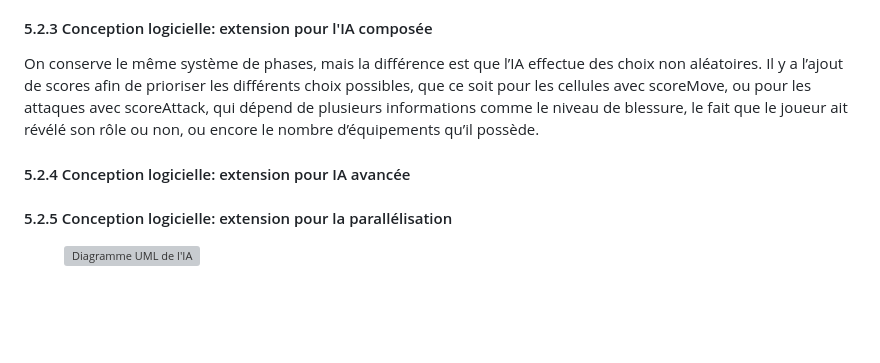
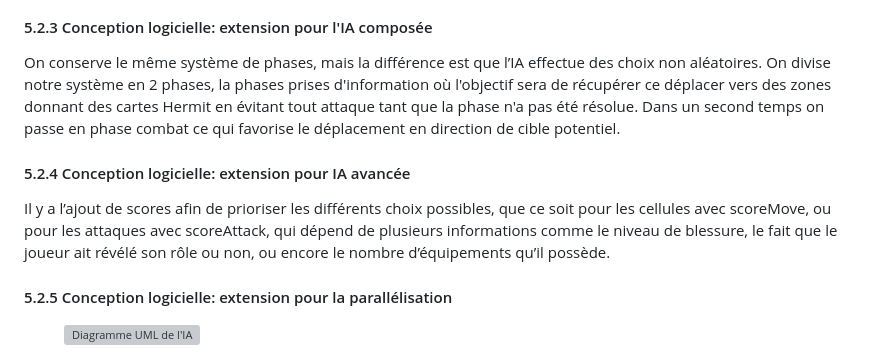
Before and after one commit to mael-lukas/Shadowhunters, a Markdown page: rapport/Rapport.md, the part around the change. GitHub-like rendering; blank space fills up the shorter version; grey boxes are pictures that could not be loaded.

Commit message:
modification of the report

```diff
--- a/rapport/Rapport.md
+++ b/rapport/Rapport.md
@@ -718,8 +718,10 @@ On attaque un adversaire aléatoire parmi les voisins du joueur.
 La révélation peut se faire à n’importe quel moment pendant le tour du joueur. Une probabilité de 5/100 a été définie afin d’éviter que cela soit trop fréquent ou trop rare.
 
 #### 5.2.3 Conception logicielle: extension pour l'IA composée
-On conserve le même système de phases, mais la différence est que l’IA effectue des choix non aléatoires. Il y a l’ajout de scores afin de prioriser les différents choix possibles, que ce soit pour les cellules avec scoreMove, ou pour les attaques avec scoreAttack, qui dépend de plusieurs informations comme le niveau de blessure, le fait que le joueur ait révélé son rôle ou non, ou encore le nombre d’équipements qu’il possède.
+On conserve le même système de phases, mais la différence est que l’IA effectue des choix non aléatoires. On divise notre système en 2 phases, la phases prises d'information où l'objectif sera de récupérer ce déplacer vers des zones donnant des cartes Hermit en évitant tout attaque tant que la phase n'a pas été résolue. Dans un second temps on passe en phase combat ce qui favorise le déplacement en direction de cible potentiel.
+
 #### 5.2.4 Conception logicielle: extension pour IA avancée
+Il y a l’ajout de scores afin de prioriser les différents choix possibles, que ce soit pour les cellules avec scoreMove, ou pour les attaques avec scoreAttack, qui dépend de plusieurs informations comme le niveau de blessure, le fait que le joueur ait révélé son rôle ou non, ou encore le nombre d’équipements qu’il possède.
 
 #### 5.2.5 Conception logicielle: extension pour la parallélisation
 
```
